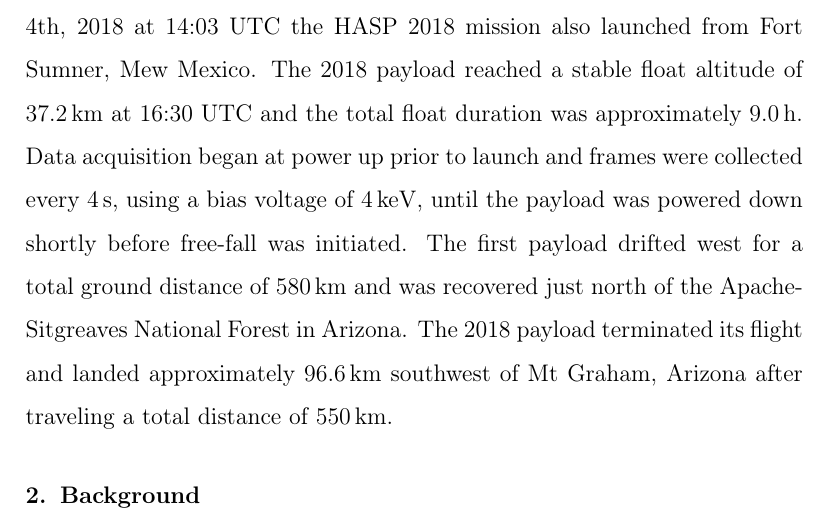
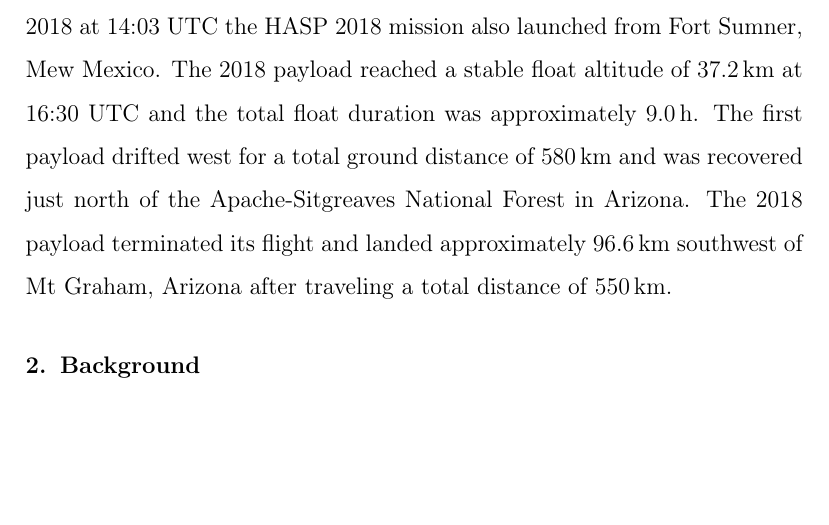
Before and after one commit to UH-MiniPix-Collaboration/MiniPIX, a LaTeX paper (paper/MiniPIX.tex, which reads paper/Introduction.tex): part of page 3 of 10, cut so that both start at the same text, the shorter picture padded with empty space. Compiled offline with pdfLaTeX.

Commit message:
Removed redundant sentence

```diff
--- a/paper/Introduction.tex
+++ b/paper/Introduction.tex
@@ -3,5 +3,4 @@
 The atmospheric radiation environments is a highly complex mix of primary and secondary particles originating from Galactic Cosmic Rays (GCR). In the earth’s atmosphere, primary GCR interact with the molecules in the upper atmosphere and produce cascades of secondary particles that increase in intensity until reaching a maximum between 16km and 18km known as the Regener-Pfotzer Maximum. After reaching peak ionization rates, the flux of secondary and primary particles then decreases steadily until reaching a minimum near the earths surface(cite). This peak in ionization in the atmosphere has implications to passengers and crew aboard high flying aircraft and astronauts, who will absorb a much higher biological dose than they would at the earths surface.  Crew and passengers aboard a standard passenger plane flying at a cruising altitude of approximately 13km are exposed to dose rates that are 40 times higher than they would experience on the earths surface(cite) and crew members aboard the International Space Station can be exposed to almost 100 times the typical dose rate at sea level(cite). Additionally, data from the CraTER cosmic ray telescope aboard NASA’s Lunar Reconnaissance Orbiter has shown that cosmic ray flux in the earth moon system has been increasing over the last 50 years and has just recently reached a historical maximum(cite). These factors seem to point towards the necessity of the development of a low cost and accurate device for measuring absorbed dose from cosmic radiation in-situ rather than relying on simulation or modeling for calculating maximum exposure.
 
 During the High Altitude Student Platform (HASP) 2017 and 2018 flights \cite{hasp}, the SORA payload carried a MiniPIX hybrid pixel detector interfaced with a Raspberry Pi Single Board Computer to test the feasibility of such a system for real-time measurements of absorbed dose from cosmic radiation. The MiniPIX was set to operate in Time over Threshhold mode with a bias voltage of 4 Kev, frames were collected at static 4 second intervals during the 2017 flight and between 1 and 4 second intervals for the 2018 flight. Data from the MiniPIX was analyzed in real time and counts and absorbed dose were downlinked in real time through the HASP downlink interface.
-The HASP 2017 flight launched from Fort Sumner, New Mexico on August 4th, 2017 at 14:04 UTC and ascended to a float altitude of approximately $\SI{31.5}{\kilo\meter}$ at 16:22 UTC; which was maintained for approximately \SI{10.5}{\hour}. On September 4th, 2018 at 14:03 UTC the HASP 2018 mission also launched from Fort Sumner, Mew Mexico.  The 2018 payload reached a stable float altitude of $\SI{37.2}{\kilo\meter}$ at 16:30 UTC and the total float duration was approximately \SI{9.0}{\hour}.
-Data acquisition began at power up prior to launch and frames were collected every \SI{4}{\second}, using a bias voltage of $\SI{4}{\kilo\electronvolt}$, until the payload was powered down shortly before free-fall was initiated. The first payload drifted west for a total ground distance of \SI{580}{\kilo\meter} and was recovered just north of the Apache-Sitgreaves National Forest in Arizona. The 2018 payload terminated its flight and landed approximately \SI{96.6}{\kilo\meter} southwest of Mt Graham, Arizona after traveling a total distance of \SI{550}{\kilo\meter}.
+The HASP 2017 flight launched from Fort Sumner, New Mexico on August 4th, 2017 at 14:04 UTC and ascended to a float altitude of approximately $\SI{31.5}{\kilo\meter}$ at 16:22 UTC; which was maintained for approximately \SI{10.5}{\hour}. On September 4th, 2018 at 14:03 UTC the HASP 2018 mission also launched from Fort Sumner, Mew Mexico.  The 2018 payload reached a stable float altitude of $\SI{37.2}{\kilo\meter}$ at 16:30 UTC and the total float duration was approximately \SI{9.0}{\hour}. The first payload drifted west for a total ground distance of \SI{580}{\kilo\meter} and was recovered just north of the Apache-Sitgreaves National Forest in Arizona. The 2018 payload terminated its flight and landed approximately \SI{96.6}{\kilo\meter} southwest of Mt Graham, Arizona after traveling a total distance of \SI{550}{\kilo\meter}.
```
